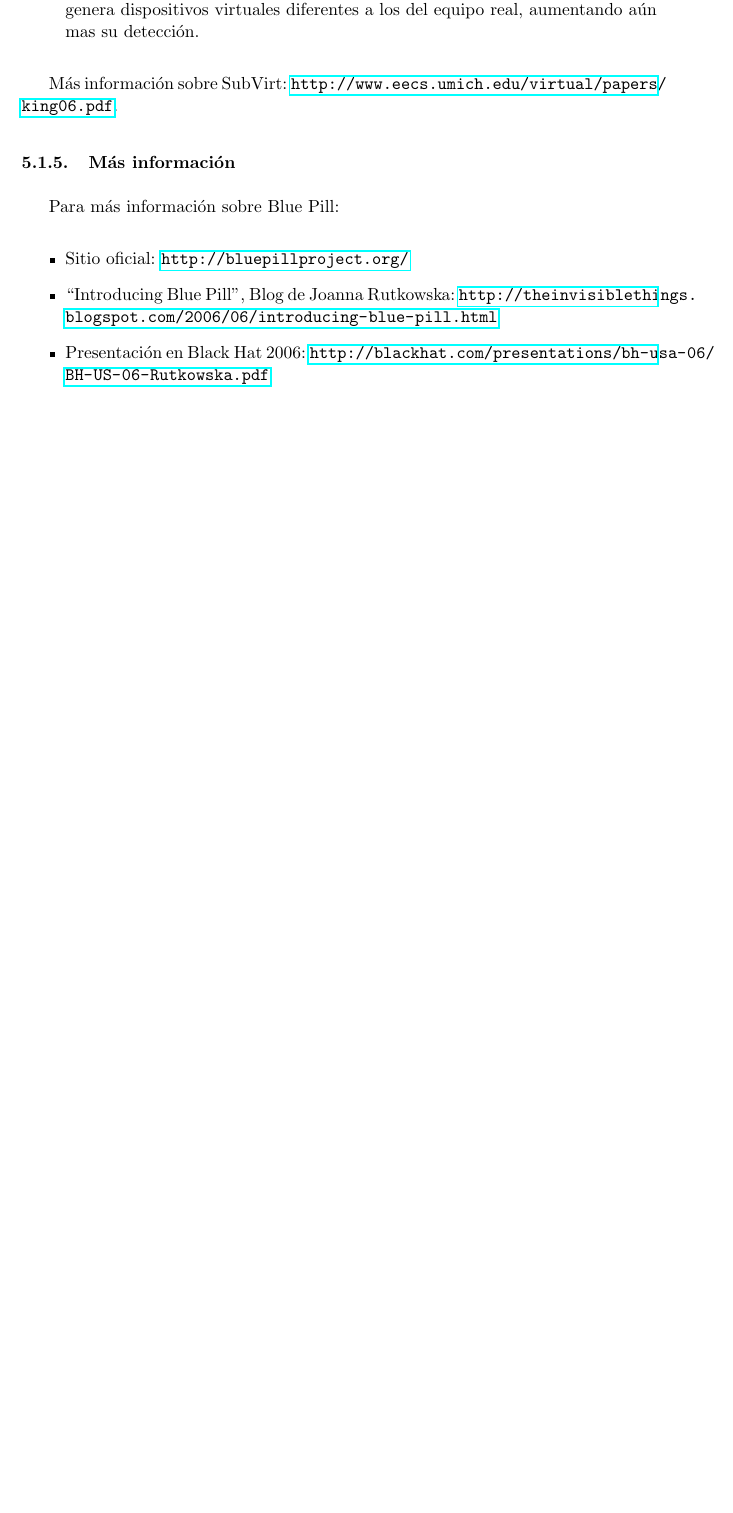
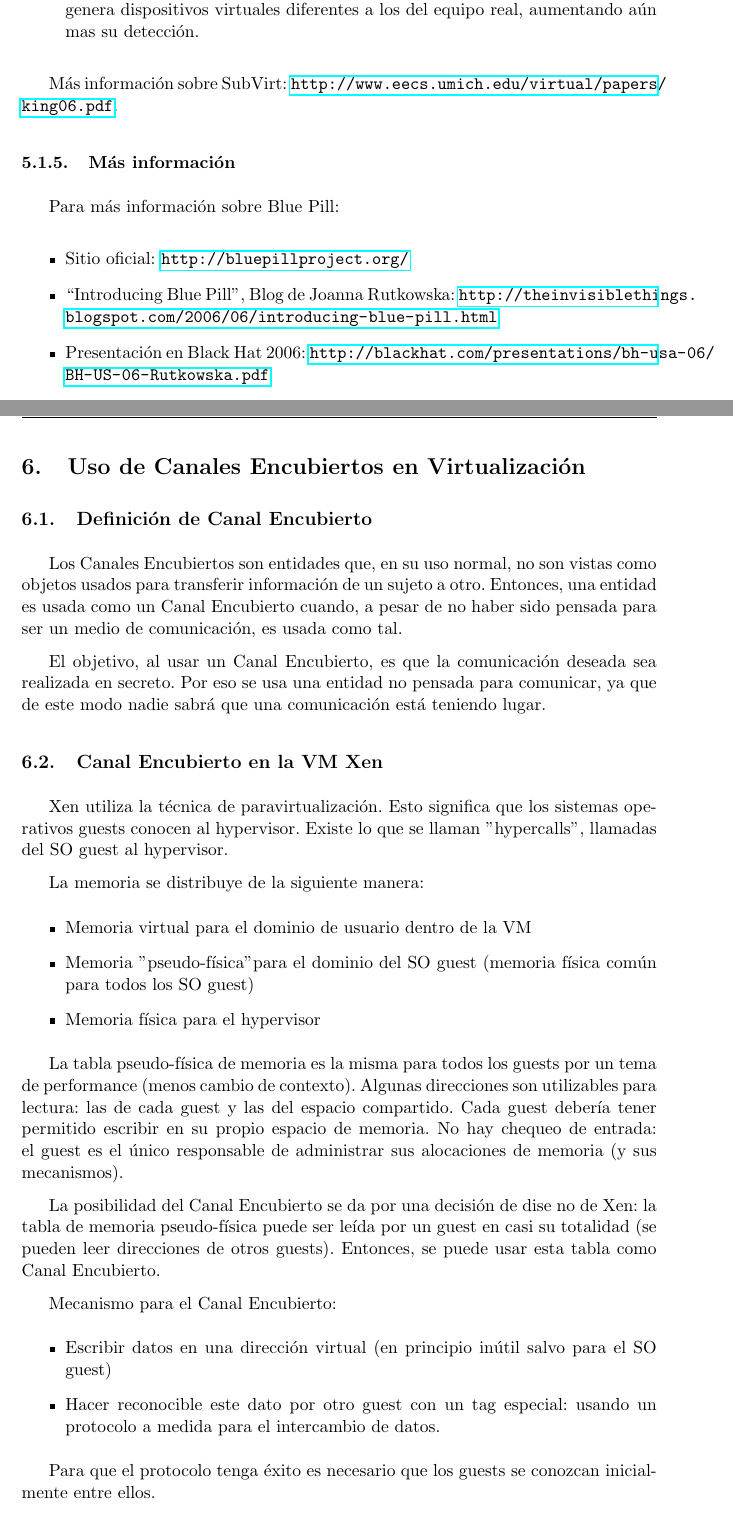
Before and after one commit to diegofreijo/tp-seginf, a LaTeX document (informe/informe.tex, which reads informe/CovertChannel.tex): part of page 27 of 28 before the commit and two parts of pages 27 and 28 of 30 after it, the two joined at a grey line, cut so that both start at the same text, the shorter picture padded with empty space. Compiled offline with pdfLaTeX.

Commit message:
vuelvo a agregar lo de canal encubierto

```diff
--- a/informe/CovertChannel.tex
+++ b/informe/CovertChannel.tex
@@ -0,0 +1,30 @@
+\section{Uso de Canales Encubiertos en Virtualizaci'on}
+
+\subsection{Definici'on de Canal Encubierto}
+
+Los Canales Encubiertos son entidades que, en su uso normal, no son vistas como objetos usados para transferir informaci'on de un sujeto a otro. Entonces, una entidad es usada como un Canal Encubierto cuando, a pesar de no haber sido pensada para ser un medio de comunicaci'on, es usada como tal.
+
+El objetivo, al usar un Canal Encubierto, es que la comunicaci'on deseada sea realizada en secreto. Por eso se usa una entidad no pensada para comunicar, ya que de este modo nadie sabr'a que una comunicaci'on est'a teniendo lugar.
+
+\subsection{Canal Encubierto en la VM Xen}
+
+Xen utiliza la t'ecnica de paravirtualizaci'on. Esto significa que los sistemas operativos guests conocen al hypervisor. Existe lo que se llaman "hypercalls", llamadas del SO guest al hypervisor.
+
+La memoria se distribuye de la siguiente manera:
+\begin{itemize}
+	\item Memoria virtual para el dominio de usuario dentro de la VM
+	\item Memoria "pseudo-f'isica" para el dominio del SO guest (memoria f'isica com'un para todos los SO guest)
+	\item Memoria f'isica para el hypervisor
+\end{itemize}
+
+La tabla pseudo-f'isica de memoria es la misma para todos los guests por un tema de performance (menos cambio de contexto). Algunas direcciones son utilizables para lectura: las de cada guest y las del espacio compartido. Cada guest deber'ia tener permitido escribir en su propio espacio de memoria. No hay chequeo de entrada: el guest es el 'unico responsable de administrar sus alocaciones de memoria (y sus mecanismos).
+
+La posibilidad del Canal Encubierto se da por una decisi'on de dise~no de Xen: la tabla de memoria pseudo-f'isica puede ser le'ida por un guest en casi su totalidad (se pueden leer direcciones de otros guests). Entonces, se puede usar esta tabla como Canal Encubierto.
+
+Mecanismo para el Canal Encubierto:
+\begin{itemize}
+	\item Escribir datos en una direcci'on virtual (en principio in'util salvo para el SO guest)
+	\item Hacer reconocible este dato por otro guest con un tag especial: usando un protocolo a medida para el intercambio de datos.
+\end{itemize}
+
+Para que el protocolo tenga 'exito es necesario que los guests se conozcan inicialmente entre ellos.
@@ -0,0 +35 @@
+	\item Siguientes veces: Usar la direcci'on anterior para volver a leer.
```
Also changed, not shown: informe/informe.tex (+8 -0 lines), informe/parcheo.tex (added), informe/CovertChannel.tex (40 more changed lines).
